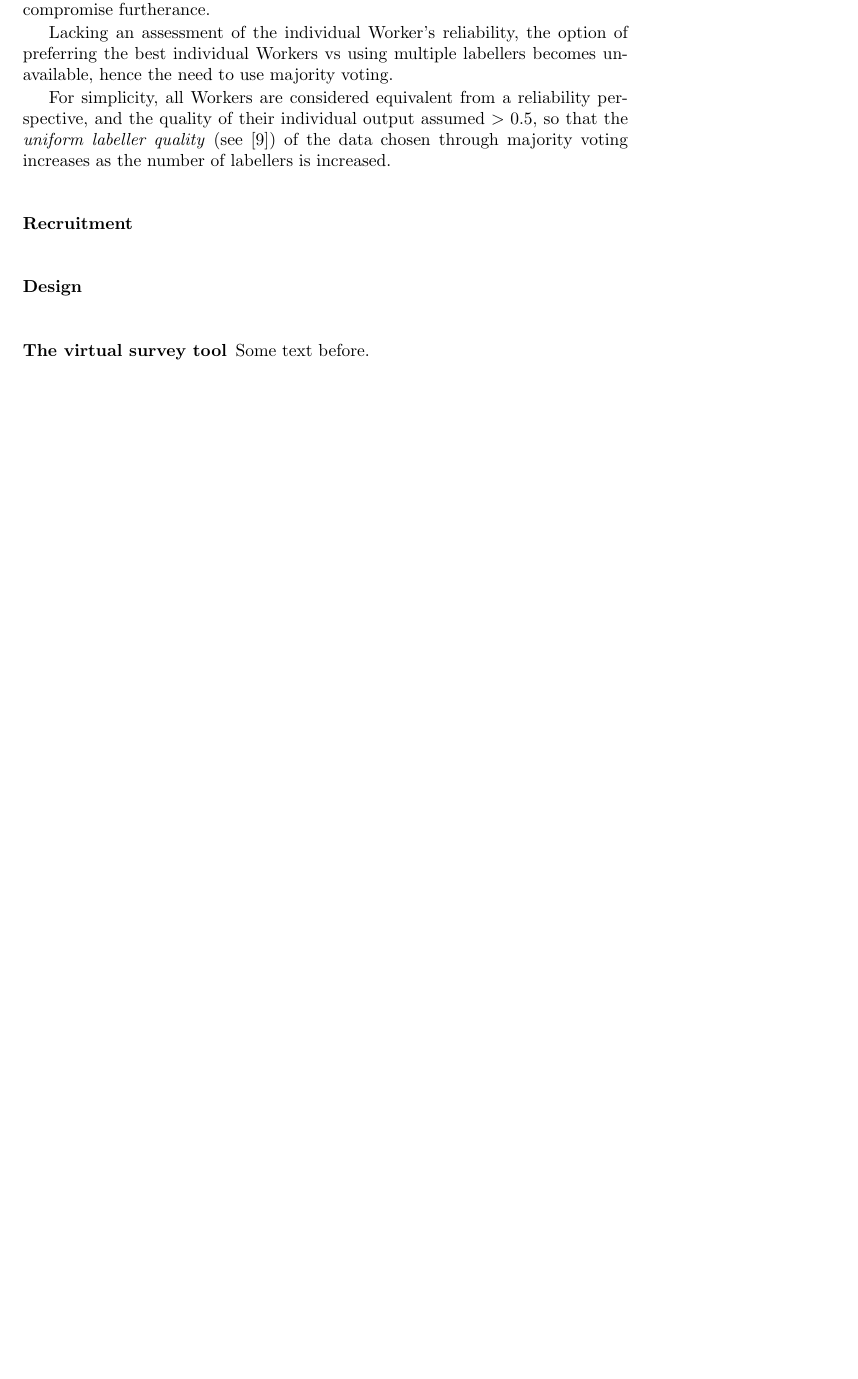
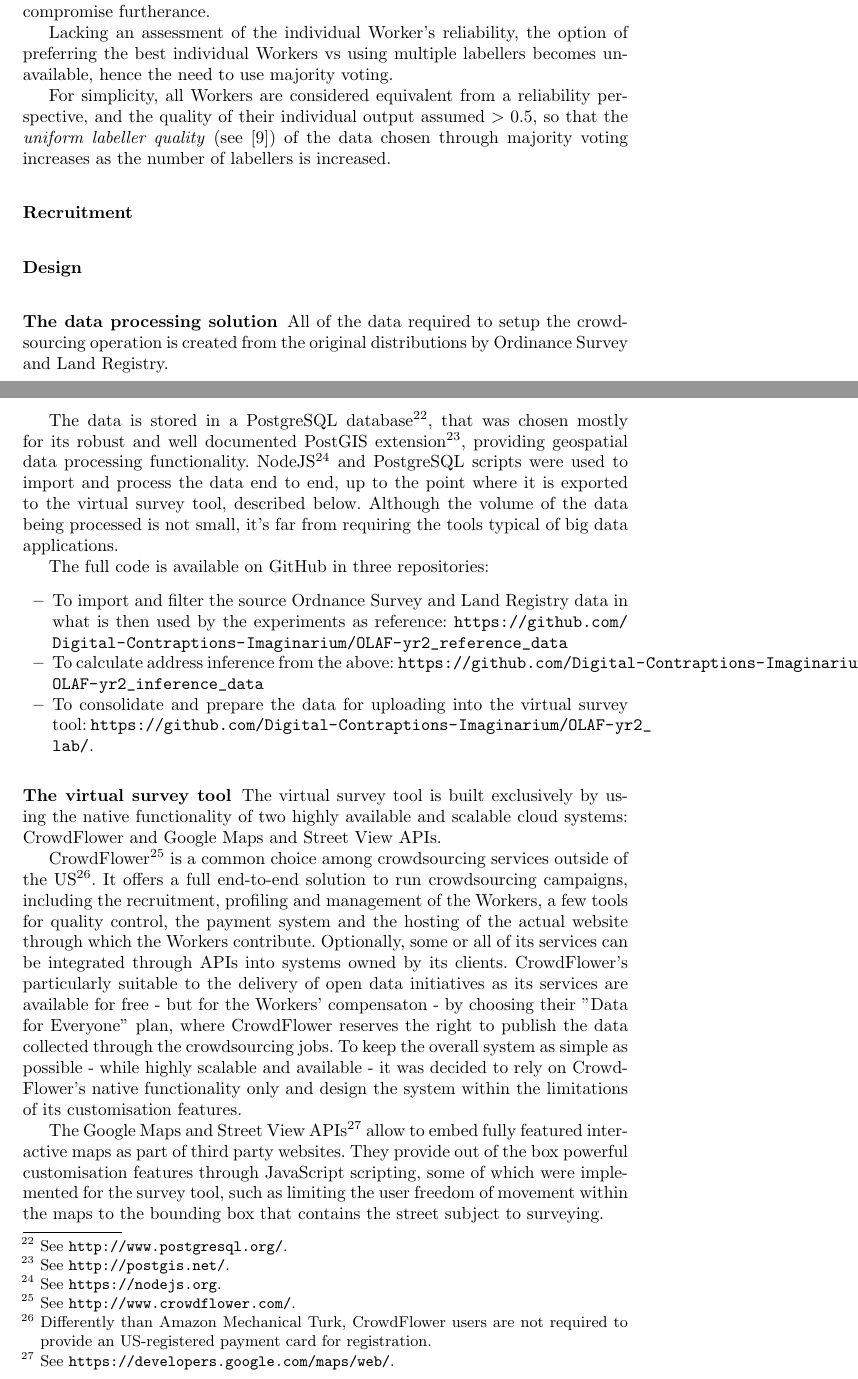
Before and after one commit to Digital-Contraptions-Imaginarium/OLAF-ICWE2016-paper, a LaTeX thesis (0_main.tex, which reads 2_approach.tex): part of page 13 of 16 before the commit and two parts of pages 13 and 14 of 17 after it, the two joined at a grey line, cut so that both start at the same text, the shorter picture padded with empty space. Compiled offline with pdfLaTeX.

Commit message:
Added some engineering details

```diff
--- a/0_main.tex
+++ b/0_main.tex
@@ -8,7 +8,7 @@
 \title{Using hybrid human-machine workflows in creating original open Geographic Information}
 
 \author{AUTHOR 1\inst{1}, AUTHOR 2\inst{1} \and AUTHOR 3\inst{2}}
-\institute{INSTITUTE 1 \and INSTITUTE 2}
+\institute{INSTITUTE 1 \email{EMAIL FOR AUTHOR 1} \and INSTITUTE 2}
 
 \date{December 2015}
 
--- a/2_approach.tex
+++ b/2_approach.tex
@@ -165,6 +167,24 @@
 
     \subsubsection{Recruitment}
     \subsubsection{Design}
+    \subsubsection{The data processing solution}
+
+        All of the data required to setup the crowdsourcing operation is created from the original distributions by Ordinance Survey and Land Registry.
+
+        The data is stored in a PostgreSQL database\footnote{See \url{http://www.postgresql.org/}.}, that was chosen mostly for its robust and well documented PostGIS extension\footnote{See \url{http://postgis.net/}.}, providing geospatial data processing functionality. NodeJS\footnote{See \url{https://nodejs.org}.} and PostgreSQL scripts were used to import and process the data end to end, up to the point where it is exported to the virtual survey tool, described below. Although the volume of the data being processed is not small, it's far from requiring the tools typical of big data applications.
+
+        The full code is available on GitHub in three repositories:
+
+        \begin{itemize}
+            \item To import and filter the source Ordnance Survey and Land Registry data in what is then used by the experiments as reference: \url{https://github.com/Digital-Contraptions-Imaginarium/OLAF-yr2_reference_data}
+            \item To calculate address inference from the above: \url{https://github.com/Digital-Contraptions-Imaginarium/OLAF-yr2_inference_data}
+            \item To consolidate and prepare the data for uploading into the virtual survey tool: \url{https://github.com/Digital-Contraptions-Imaginarium/OLAF-yr2_lab/}.
+        \end{itemize}
+
     \subsubsection{The virtual survey tool}
 
-        Some text before.
+        The virtual survey tool is built exclusively by using the native functionality of two highly available and scalable cloud systems: CrowdFlower and Google Maps and Street View APIs.
+
+        CrowdFlower\footnote{See \url{http://www.crowdflower.com/}.} is a common choice among crowdsourcing services outside of the US\footnote{Differently than Amazon Mechanical Turk, CrowdFlower users are not required to provide an US-registered payment card for registration.}. It offers a full end-to-end solution to run crowdsourcing campaigns, including the recruitment, profiling and management of the Workers, a few tools for quality control, the payment system and the hosting of the actual website through which the Workers contribute. Optionally, some or all of its services can be integrated through APIs into systems owned by its clients. CrowdFlower's particularly suitable to the delivery of open data initiatives as its services are available for free - but for the Workers' compensaton - by choosing their "Data for Everyone" plan, where CrowdFlower reserves the right to publish the data collected through the crowdsourcing jobs. To keep the overall system as simple as possible - while highly scalable and available - it was decided to rely on CrowdFlower's native functionality only and design the system within the limitations of its customisation features.
+
+        The Google Maps and Street View APIs\footnote{See \url{https://developers.google.com/maps/web/}.} allow to embed fully featured interactive maps as part of third party websites. They provide out of the box powerful customisation features through JavaScript scripting, some of which were implemented for the survey tool, such as limiting the user freedom of movement within the maps to the bounding box that contains the street subject to surveying.
```
Also changed, not shown: 1_introduction.tex (+4 -5 lines), images/some_picture.png (deleted), images/virtual-survey-tool-01.png (added), 2_approach.tex (12 more changed lines).
